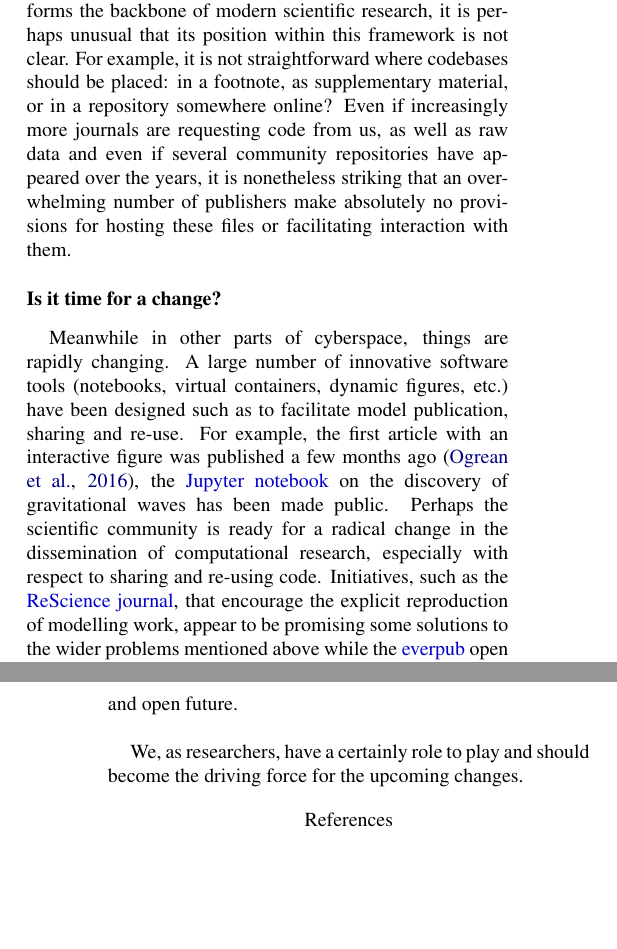
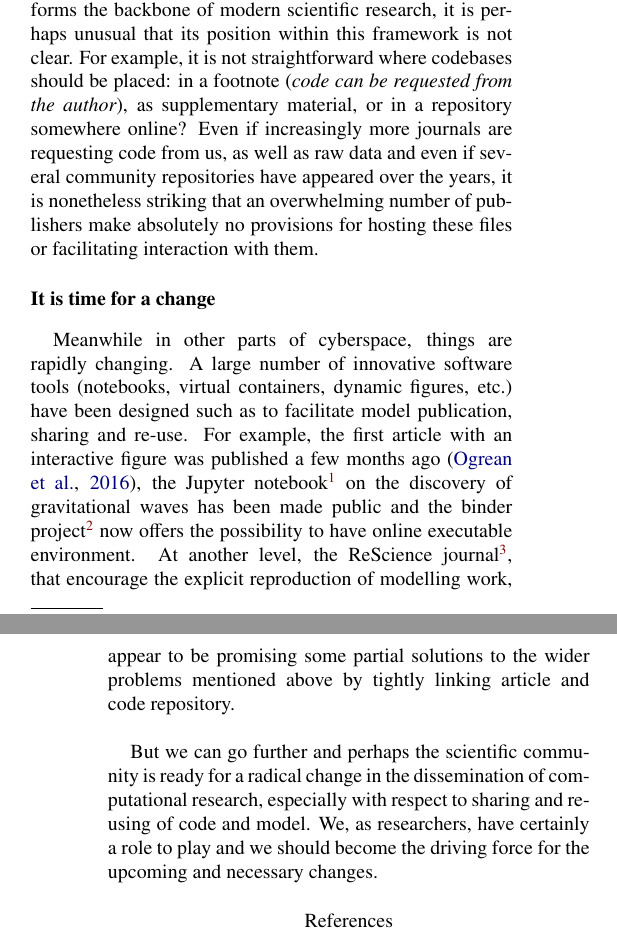
Before and after one commit to oliviaguest/what-is-computational-reproducibility, a LaTeX paper (main.tex): two parts of the columns of pages 1 and 2 of 2, joined at a grey line, cut so that both start at the same text, the shorter picture padded with empty space. Compiled offline with pdfLaTeX.

Commit message:
Sunday, May 29, bis

```diff
--- a/main.tex
+++ b/main.tex
@@ -16,8 +16,7 @@
 %\title{Reproducibility and Reusability}
 %\title{Replication and Reuse in Computational Modelling}
 \title{Beyond reproducibility}
-
-%\shorttitle{}
+\shorttitle{Beyond reproducibility}
 
 \twoauthors{Olivia Guest}{Nicolas P. Rougier}
 
@@ -58,19 +57,19 @@ There have been few drastic changes within scholarly communication and research
 Dissemination of scientific discoveries by publishers continues to consist primarily of static text and figures.
 However, most research is underpinned by, if not wholly comprised of, code, which is inherently dynamic.
 Given code forms the backbone of modern scientific research, it is perhaps unusual that its position within this framework is not clear.
-For example, it is not straightforward where codebases should be placed: in a footnote, as supplementary material, or in a repository somewhere online?
+For example, it is not straightforward where codebases should be placed: in a footnote ({\em code can be requested from the author}), as supplementary material, or in a repository somewhere online?
 Even if increasingly more journals are requesting code from us, as well as raw data and even if several community repositories have appeared over the years, it is nonetheless striking that an overwhelming number of publishers make absolutely no provisions for hosting these files or facilitating interaction with them.
 
 
-\subsection*{Is it time for a change?}
+\subsection*{It is time for a change}
 
 Meanwhile in other parts of cyberspace, things are rapidly changing.
 A large number of innovative software tools (notebooks, virtual containers, dynamic figures, etc.) have been designed such as to facilitate model publication, sharing and re-use.
-For example, the first article with an interactive figure was published a few months ago \cite{ogrean16}, the \href{http://jupyter.org}{Jupyter notebook} on the discovery of gravitational waves has been made public.
-Perhaps the scientific community is ready for a radical change in the dissemination of computational research, especially with respect to sharing and re-using code.
-Initiatives, such as the \href{http://rescience.github.io}{ReScience journal}, that encourage the explicit reproduction of modelling work, appear to be promising some solutions to the wider problems mentioned above while the \href{https://github.com/everpub}{everpub} open science proposal may give a glimpse of our collaborative and open future.\\
+For example, the first article with an interactive figure was published a few months ago \cite{ogrean16}, the Jupyter notebook\footnote{\url{http://jupyter.org}} on the discovery of gravitational waves has been made public and the binder project\footnote{\url{http://mybinderproject}} now offers the possibility to have online executable environment.
+At another level, the ReScience journal\footnote{\url{http://rescience.github.io}}, that encourage the explicit reproduction of modelling work, appear to be promising some partial solutions to the wider problems mentioned above by tightly linking article and code repository.\\
 
-We, as researchers, have a certainly role to play and should become the driving force for the upcoming changes.
+But we can go further and perhaps the scientific community is ready for a radical change in the dissemination of computational research, especially with respect to sharing and re-using of code and model.
+We, as researchers, have certainly a role to play and we should become the driving force for the upcoming and necessary changes.
 
 \bibliographystyle{apacite}
 
```
